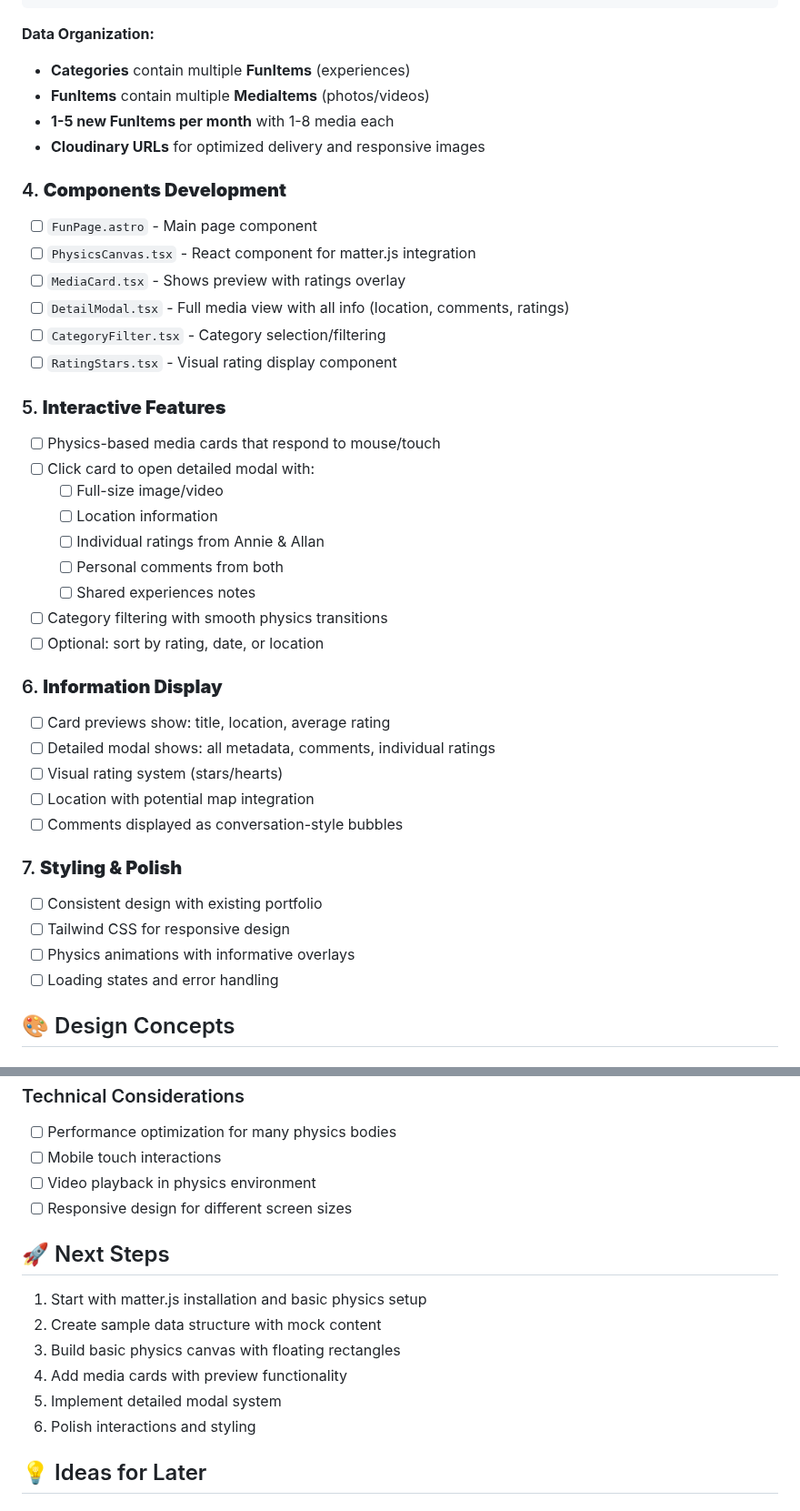
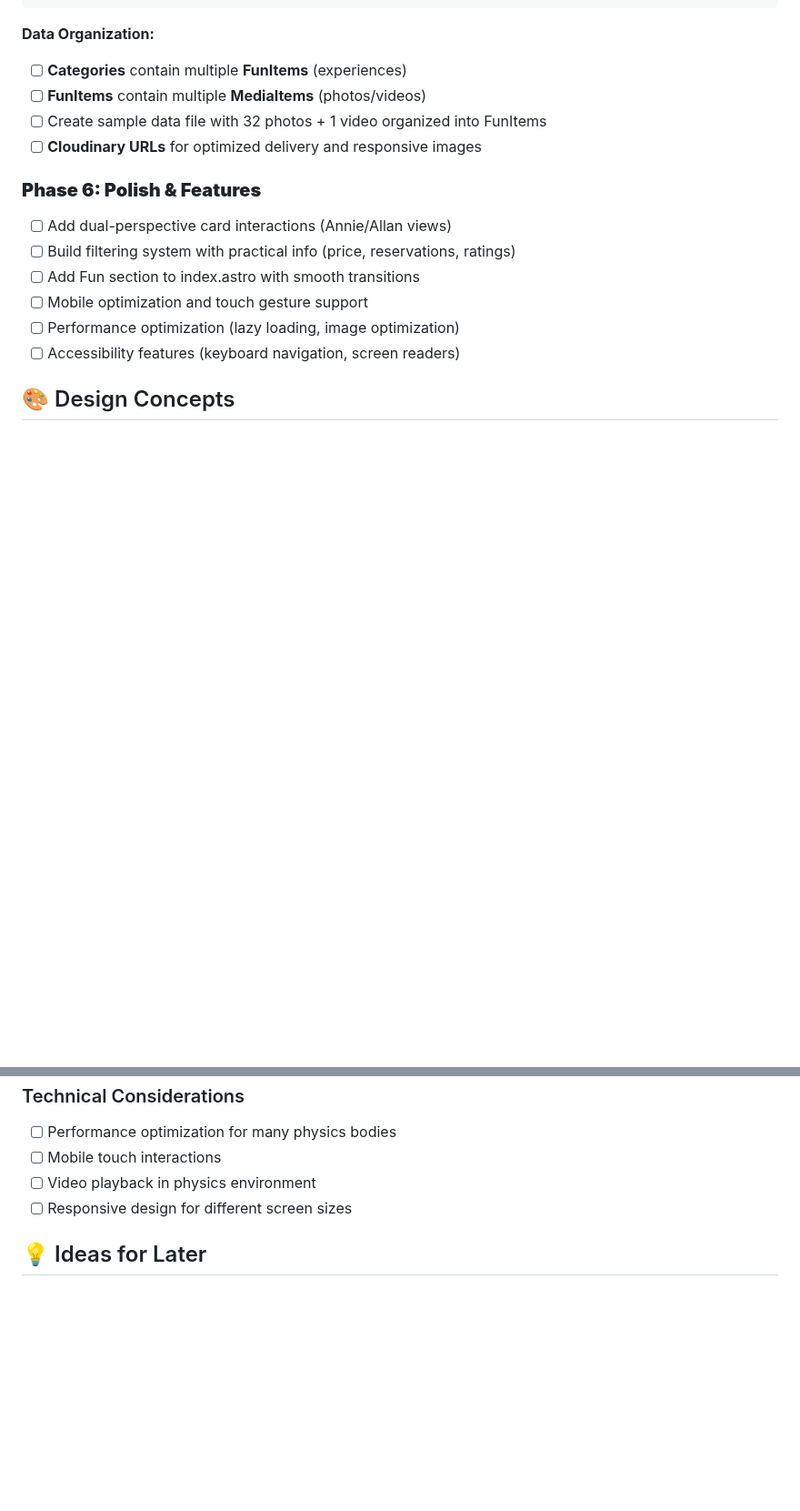
Before and after one commit to liaowow/portfolio, a Markdown page: FUN_PAGE_PLAN.md, 2 parts joined by grey strips. Shown at 91% size. Rendered like a GitHub page; blank space fills up the shorter version.

Commit message:
Re-order and remove dup sections in plan

````diff
--- a/FUN_PAGE_PLAN.md
+++ b/FUN_PAGE_PLAN.md
@@ -104,42 +78,18 @@ interface MediaItem {
 ```
 
 **Data Organization:**
-- **Categories** contain multiple **FunItems** (experiences)
-- **FunItems** contain multiple **MediaItems** (photos/videos)
-- **1-5 new FunItems per month** with 1-8 media each
-- **Cloudinary URLs** for optimized delivery and responsive images
+- [ ] **Categories** contain multiple **FunItems** (experiences)
+- [ ] **FunItems** contain multiple **MediaItems** (photos/videos)
+- [ ] Create sample data file with 32 photos + 1 video organized into FunItems
+- [ ] **Cloudinary URLs** for optimized delivery and responsive images
 
-### 4. **Components Development**
-- [ ] `FunPage.astro` - Main page component
-- [ ] `PhysicsCanvas.tsx` - React component for matter.js integration
-- [ ] `MediaCard.tsx` - Shows preview with ratings overlay
-- [ ] `DetailModal.tsx` - Full media view with all info (location, comments, ratings)
-- [ ] `CategoryFilter.tsx` - Category selection/filtering
-- [ ] `RatingStars.tsx` - Visual rating display component
-
-### 5. **Interactive Features**
-- [ ] Physics-based media cards that respond to mouse/touch
-- [ ] Click card to open detailed modal with:
-  - [ ] Full-size image/video
-  - [ ] Location information
-  - [ ] Individual ratings from Annie & Allan
-  - [ ] Personal comments from both
-  - [ ] Shared experiences notes
-- [ ] Category filtering with smooth physics transitions
-- [ ] Optional: sort by rating, date, or location
-
-### 6. **Information Display**
-- [ ] Card previews show: title, location, average rating
-- [ ] Detailed modal shows: all metadata, comments, individual ratings
-- [ ] Visual rating system (stars/hearts)
-- [ ] Location with potential map integration
-- [ ] Comments displayed as conversation-style bubbles
-
-### 7. **Styling & Polish**
-- [ ] Consistent design with existing portfolio
-- [ ] Tailwind CSS for responsive design
-- [ ] Physics animations with informative overlays
-- [ ] Loading states and error handling
+### **Phase 6: Polish & Features**
+- [ ] Add dual-perspective card interactions (Annie/Allan views)
+- [ ] Build filtering system with practical info (price, reservations, ratings)
+- [ ] Add Fun section to index.astro with smooth transitions
+- [ ] Mobile optimization and touch gesture support
+- [ ] Performance optimization (lazy loading, image optimization)
+- [ ] Accessibility features (keyboard navigation, screen readers)
 
 ## 🎨 Design Concepts
 
@@ -175,15 +143,6 @@ interface MediaItem {
 - [ ] Video playback in physics environment
 - [ ] Responsive design for different screen sizes
 
-## 🚀 Next Steps
-
-1. Start with matter.js installation and basic physics setup
-2. Create sample data structure with mock content
-3. Build basic physics canvas with floating rectangles
-4. Add media cards with preview functionality
-5. Implement detailed modal system
-6. Polish interactions and styling
-
 ## 💡 Ideas for Later
 
 ### **Content Management & Collaboration**
````
Also changed, not shown: other parts of FUN_PAGE_PLAN.md (+19 -27 lines).
